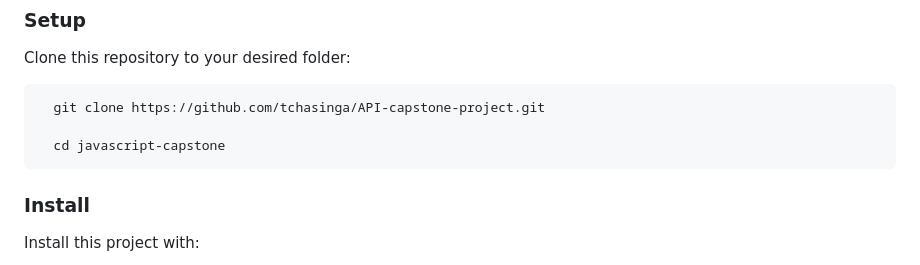
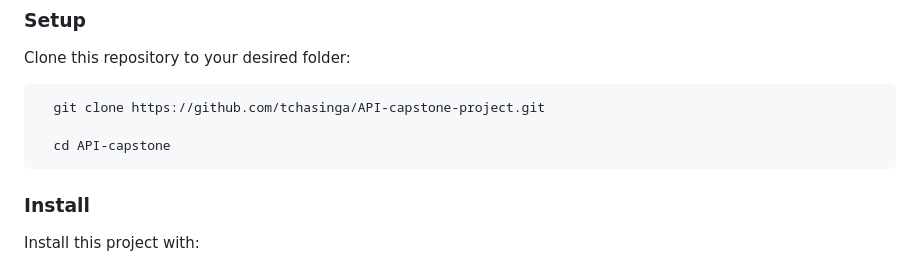
Before and after one commit to tchasinga/API-capstone-project, a Markdown page: README.md, the part around the change. Rendered like a GitHub page.

Commit message:
new updating of code

````diff
--- a/README.md
+++ b/README.md
@@ -77,7 +77,7 @@ Clone this repository to your desired folder:
 ```sh
   git clone https://github.com/tchasinga/API-capstone-project.git
 
-  cd javascript-capstone
+  cd API-capstone
 ```
 
 ### Install
````
